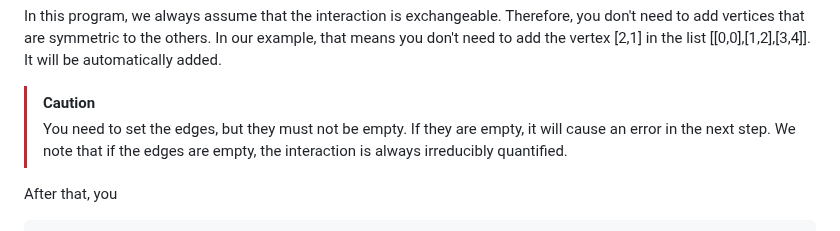
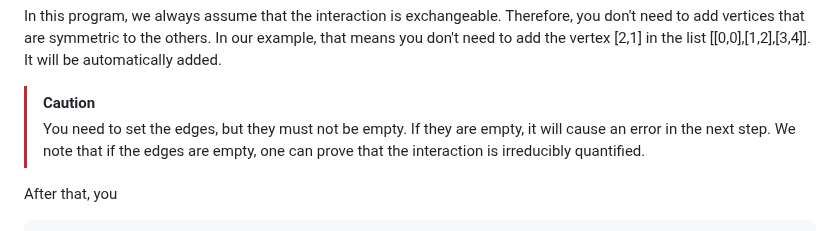
Before and after one commit to r13ef/IsIrreduciblyQunatified, a Markdown page: README.md, the part around the change. Drawn GitHub-style.

````diff
--- a/README.md
+++ b/README.md
@@ -33,7 +33,7 @@ It will be automatically added.
 
 > [!CAUTION]
 > You need to set the edges, but they must not be empty. If they are empty, it will cause an error in the next step.
-> We note that if the edges are empty, the interaction is always irreducibly quantified.
+> We note that if the edges are empty, one can prove that the interaction is irreducibly quantified.
 
 After that, you
 ```
````
